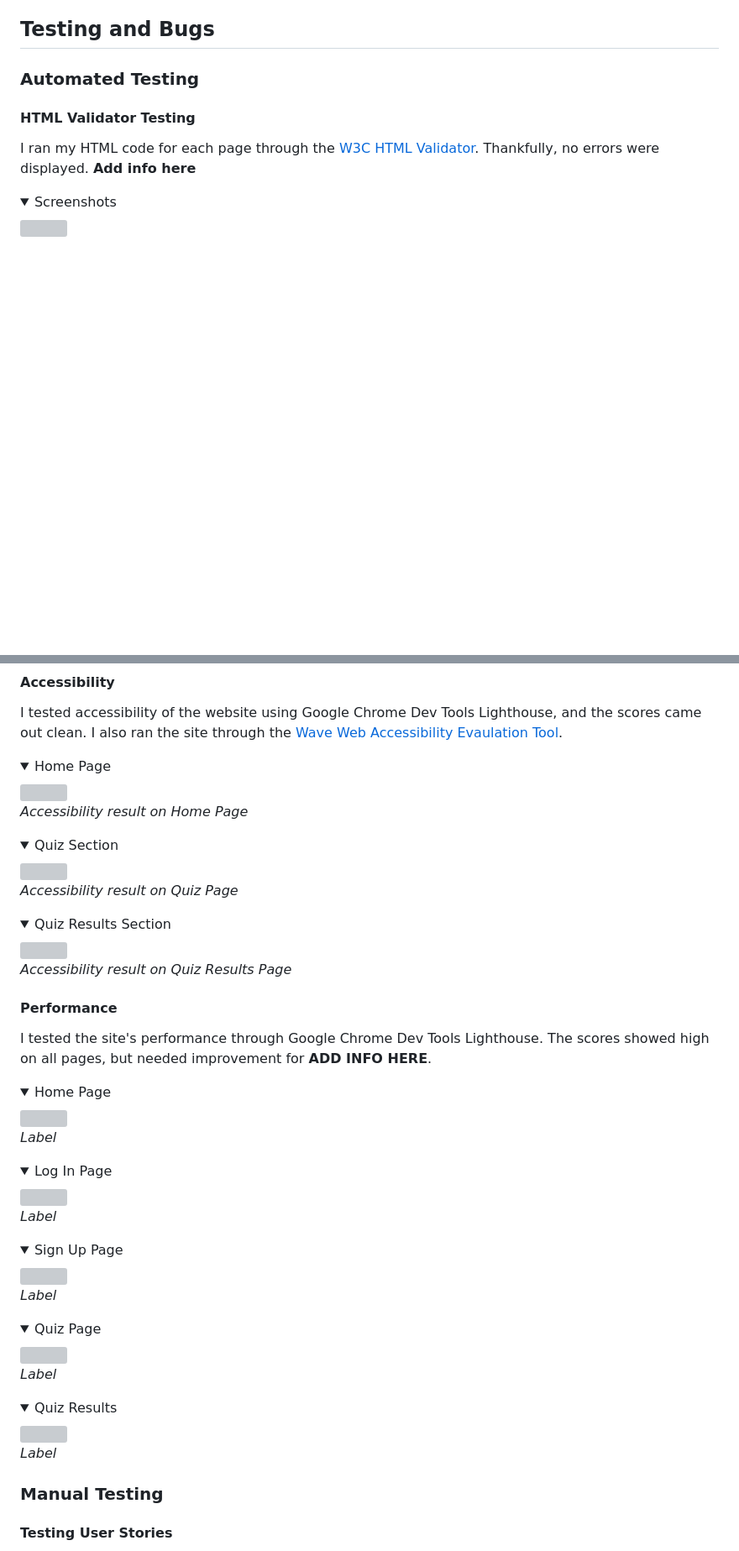
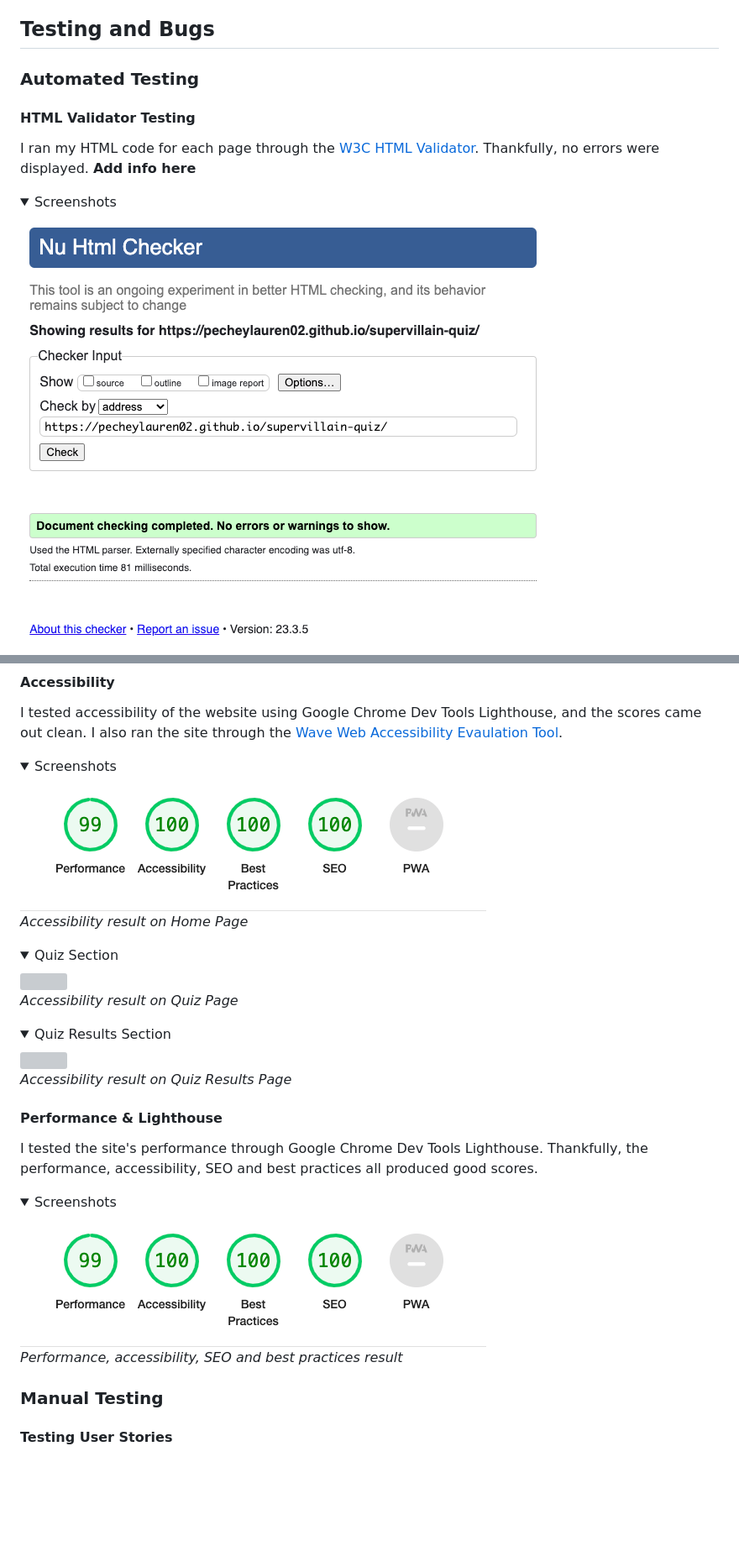
Before and after one commit to pecheylauren02/mp2-supervillain-personality-quiz, a Markdown page: README.md, 2 parts joined by grey strips. Shown at 84% size. Drawn GitHub-style; pictures changed too: docs/performance.png (added); folded sections open; blank space fills up the shorter version; grey boxes are pictures that could not be loaded.

```diff
--- a/README.md
+++ b/README.md
@@ -491,5 +489,5 @@ As was mentioned previously, this quiz is a simple design, but would ideally be
 I ran my HTML code for each page through the [W3C HTML Validator](https://validator.w3.org/). Thankfully, no errors were displayed. **Add info here**
 <details><summary>Screenshots</summary>
 
-<img src="">
+<img src="docs/html_val.png">
 
@@ -527,9 +517,9 @@ I ran my JavaScript code through [Jshint validator](https://jshint.com/) and no
 
 I tested accessibility of the website using Google Chrome Dev Tools Lighthouse, and the scores came out clean. I also ran the site through the [Wave Web Accessibility Evaulation Tool](https://wave.webaim.org/).
 
-<details><summary>Home Page</summary>
+<details><summary>Screenshots</summary>
 
-<img src="">
+<img src="docs/performance.png">
 
 _Accessibility result on Home Page_
 
@@ -551,47 +541,15 @@ _Accessibility result on Quiz Results Page_
 
 </details>
 
-#### Performance
+#### Performance & Lighthouse
 
-I tested the site's performance through Google Chrome Dev Tools Lighthouse. The scores showed high on all pages, but needed improvement for **ADD INFO HERE**.
+I tested the site's performance through Google Chrome Dev Tools Lighthouse. Thankfully, the performance, accessibility, SEO and best practices all produced good scores.
 
-<details><summary>Home Page</summary>
+<details><summary>Screenshots</summary>
 
-<img src="">
+<img src="docs/performance.png">
 
-_Label_
-
-</details>
-
-<details><summary>Log In Page</summary>
-
-<img src="">
-
-_Label_
-
-</details>
-
-<details><summary>Sign Up Page</summary>
-
-<img src="">
-
-_Label_
-
-</details>
-
-<details><summary>Quiz Page</summary>
-
-<img src="">
-
-_Label_
-
-</details>
-
-<details><summary>Quiz Results</summary>
-
-<img src="">
-
-_Label_
+_Performance, accessibility, SEO and best practices result_
 
 </details>
 
```
Also changed, not shown: other parts of README.md (+5 -15 lines), docs/404_desktop.png (added), docs/404_ipad.png (added), docs/404_phone.png (added), 2 other files.
